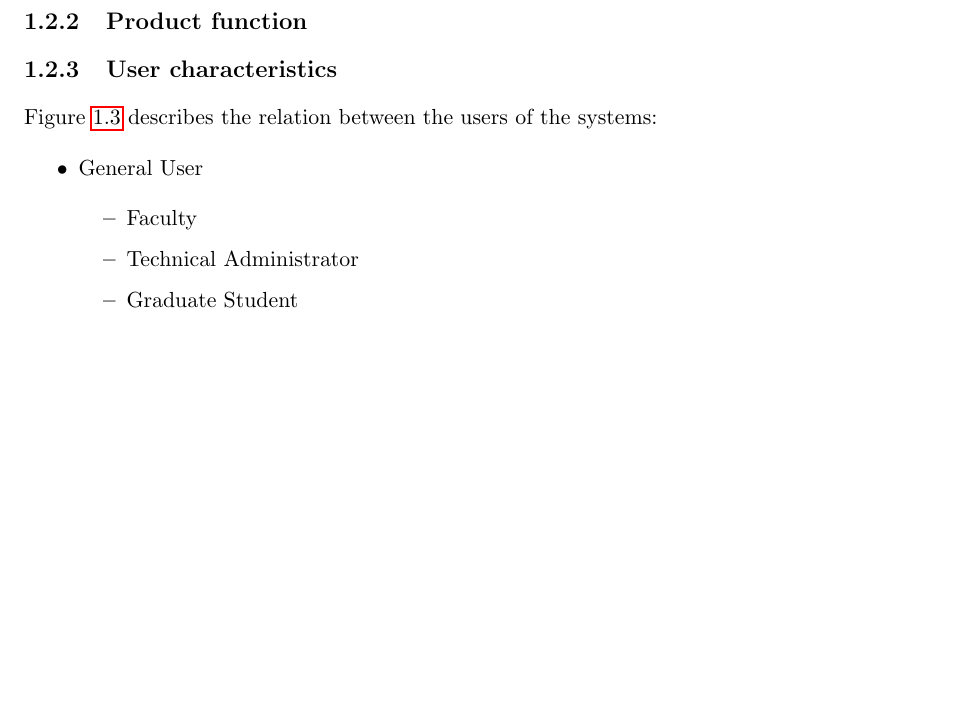
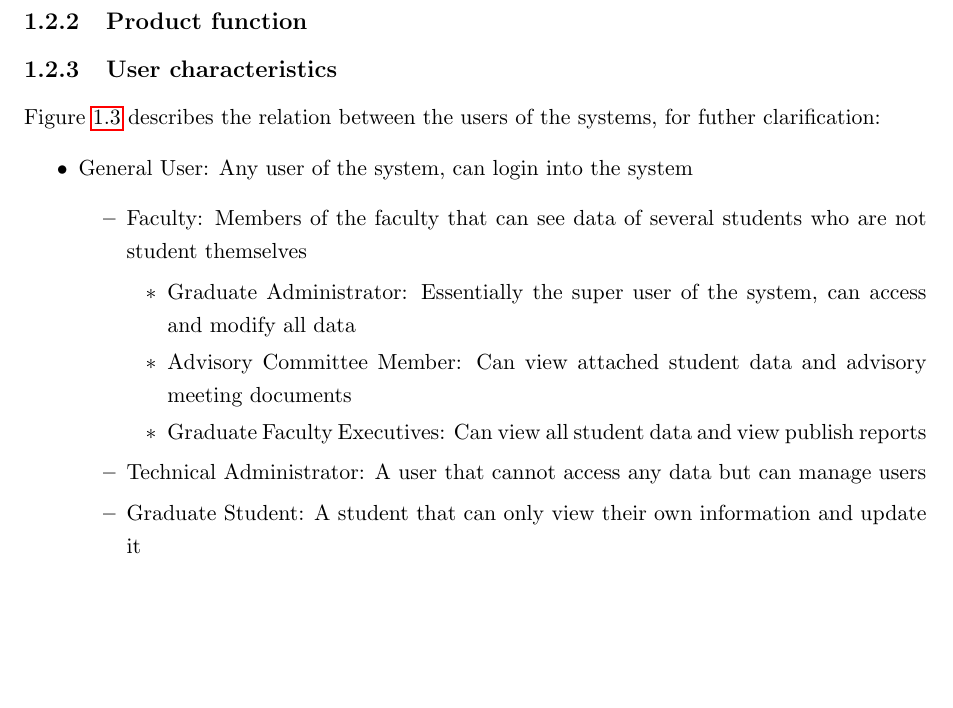
Before and after one commit to kthakore/SIMS, a LaTeX thesis (midterm/srs.tex): part of page 6 of 9, cut so that both start at the same text. Compiled offline with pdfLaTeX.

Commit message:
More srs done

```diff
--- a/midterm/srs.tex
+++ b/midterm/srs.tex
@@ -122,13 +122,18 @@ network.
 \end{itemize}
 \subsection{Product function}
 \subsection{User characteristics}
-Figure \ref{users} describes the relation between the users of the systems:
+Figure \ref{fig:users} describes the relation between the users of the systems, for futher clarification:
 \begin{itemize}
-\item General User
+\item General User: Any user of the system, can login into the system
 \begin{itemize}
-\item Faculty
-\item Technical Administrator
-\item Graduate Student
+\item Faculty: Members of the faculty that can see data of several students who are not student themselves
+\begin{itemize}
+\item Graduate Administrator: Essentially the super user of the system, can access and modify all data
+\item Advisory Committee Member: Can view attached student data and advisory meeting documents
+\item Graduate Faculty Executives: Can view all student data and view publish reports
+\end{itemize}
+\item Technical Administrator: A user that cannot access any data but can manage users
+\item Graduate Student: A student that can only view their own information and update it
 \end{itemize}
 \end{itemize}
 
```
Also changed, not shown: midterm/srs.tex (2 more changed lines).
